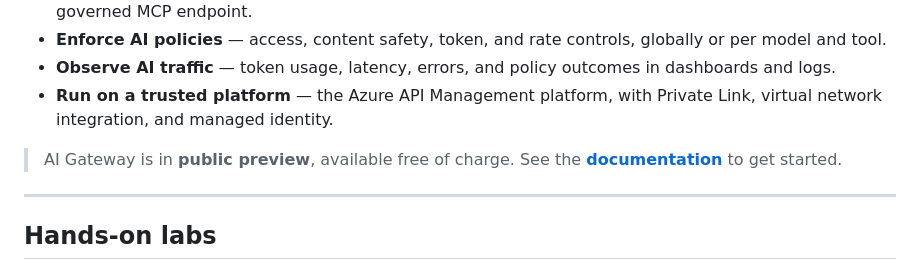
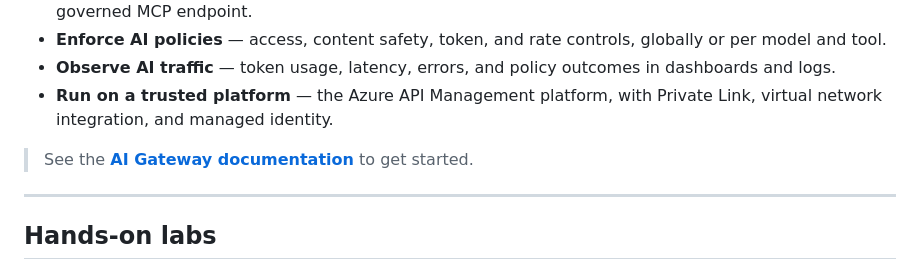
Before and after one commit to Azure/ai-gateway, a Markdown page: README.md, the part around the change. Rendered like a GitHub page.

```diff
--- a/README.md
+++ b/README.md
@@ -11,7 +11,7 @@ platform teams enforce security, policy, networking, and observability.
 - **Observe AI traffic** — token usage, latency, errors, and policy outcomes in dashboards and logs.
 - **Run on a trusted platform** — the Azure API Management platform, with Private Link, virtual network integration, and managed identity.
 
-> AI Gateway is in **public preview**, available free of charge. See the **[documentation](https://aka.ms/aigateway/docs)** to get started.
+> See the **[AI Gateway documentation](https://aka.ms/aigateway/docs)** to get started.
 
 ---
 
```
Also changed, not shown: cli/README.md (+5 -5 lines).
